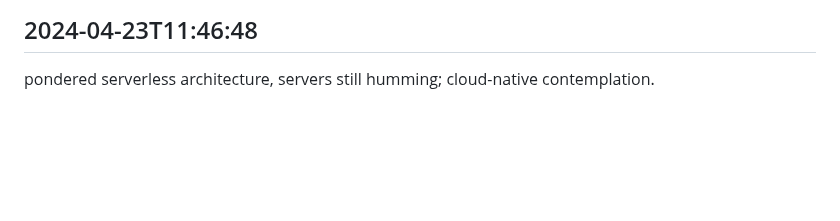
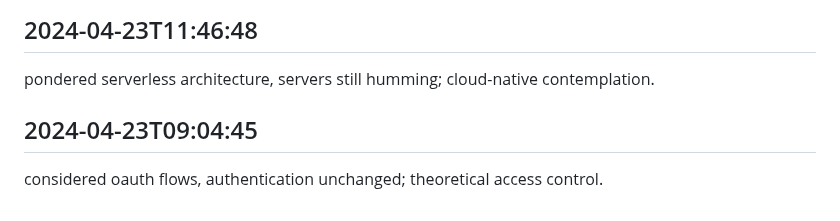
Before and after one commit to mrsandy1965/colabrate, a Markdown page: worklog.md, the part around the change. Drawn GitHub-style; blank space fills up the shorter version.

Commit message:
checked everything off

```diff
--- a/worklog.md
+++ b/worklog.md
@@ -3993,3 +3993,6 @@ algorithms pondered, implementation postponed; strategy before tactics.
 
 ## 2024-04-23T11:46:48
 pondered serverless architecture, servers still humming; cloud-native contemplation.
+
+## 2024-04-23T09:04:45
+considered oauth flows, authentication unchanged; theoretical access control.
```
